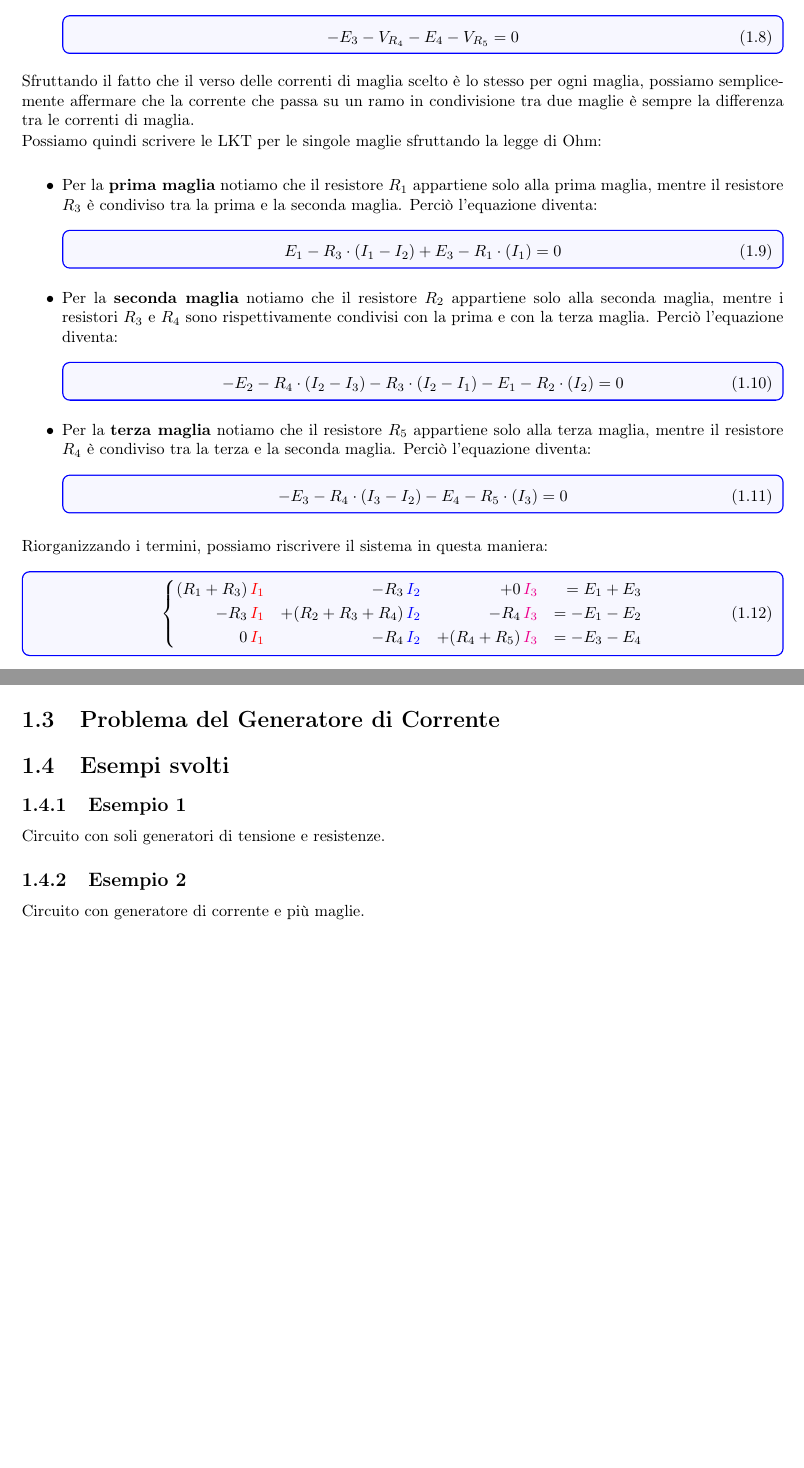
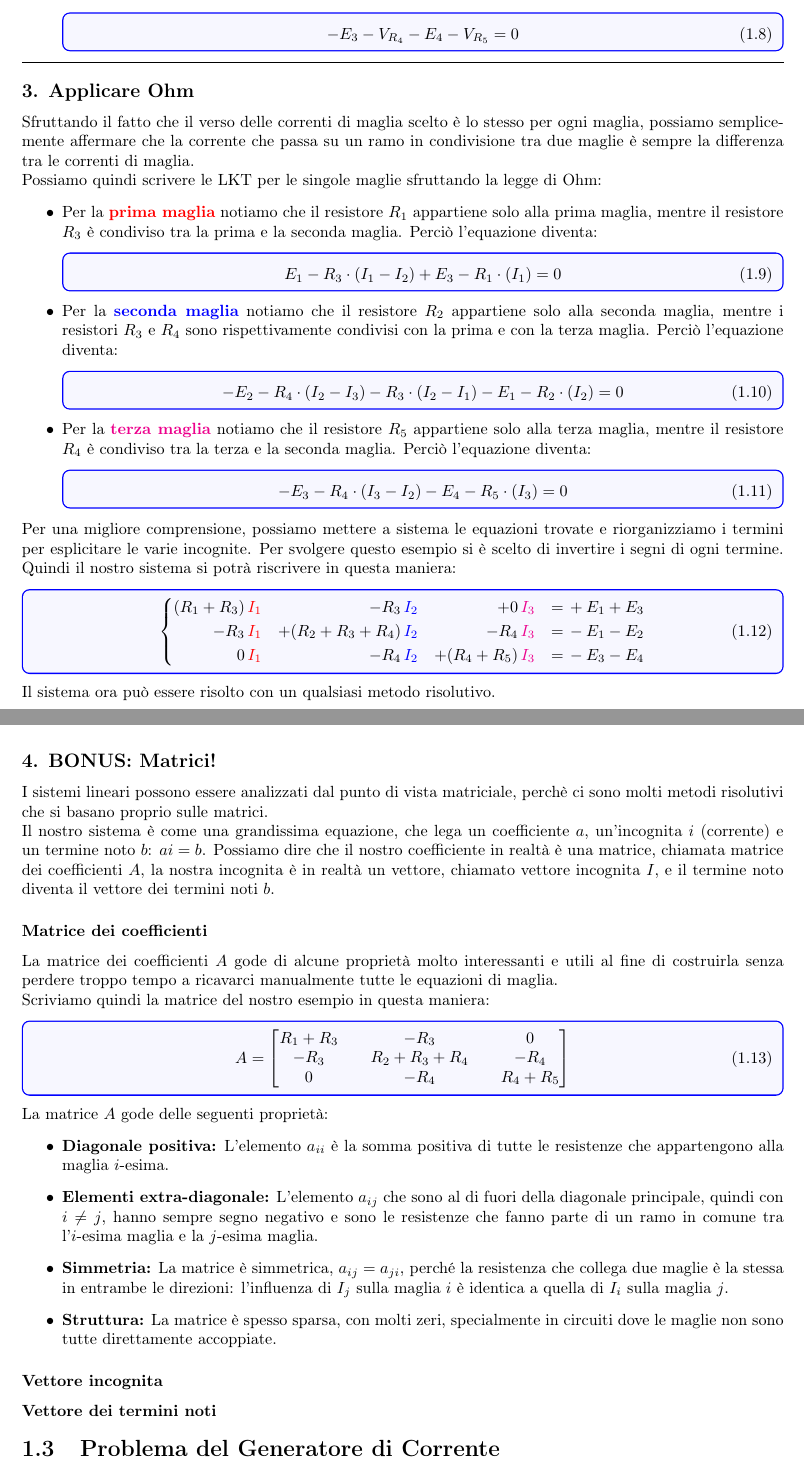
Before and after one commit to Beernardis/Dispense_Elettronica, a LaTeX book (MetodiRisolutiviReti/Metodi_DC/_main.tex, which reads MetodiRisolutiviReti/Metodi_DC/1_Correnti_Maglia.tex): two parts of pages 8 and 9 of 19, joined at a grey line, cut so that both start at the same text, the shorter picture padded with empty space. Compiled offline with pdfLaTeX.

Commit message:
Refine mesh-current example and add matrix section
Improve formatting and pedagogy of the mesh-current example: enlarge the example subsection title, add horizontal rules for visual separation, and tweak enumeration labels (rename steps and make the bonus step about matrices). Add colored emphasis for the three meshes, clarify the sign convention and reorganize the mesh equations (invert signs and reformat system). Introduce a new matrix subsection with the coefficient matrix A, its properties, and placeholders for the unknown and RHS vectors. Remove obsolete brief example placeholders at the end of the file.

```diff
--- a/MetodiRisolutiviReti/Metodi_DC/1_Correnti_Maglia.tex
+++ b/MetodiRisolutiviReti/Metodi_DC/1_Correnti_Maglia.tex
@@ -191,19 +194,21 @@ Scriviamo quindi la LKT per ogni maglia:
 \end{itemize}
 
 
+\hrule
+\subsection*{3. Applicare Ohm}
 Sfruttando il fatto che il verso delle correnti di maglia scelto è lo stesso per ogni maglia, possiamo semplicemente affermare che la corrente che passa su un ramo in condivisione tra due maglie è sempre la differenza tra le correnti di maglia.
 
 Possiamo quindi scrivere le LKT per le singole maglie sfruttando la legge di Ohm:
 
 \begin{itemize}
-    \item Per la \textbf{prima maglia} notiamo che il resistore $R_1$ appartiene solo alla prima maglia, mentre il resistore $R_3$ è condiviso tra la prima e la seconda maglia. Perciò l'equazione diventa:
+    \item Per la \textcolor{red}{\textbf{prima maglia}} notiamo che il resistore $R_1$ appartiene solo alla prima maglia, mentre il resistore $R_3$ è condiviso tra la prima e la seconda maglia. Perciò l'equazione diventa:
 
     \begin{equation}
     E_1 - R_3\cdot \left(I_1 - I_2\right) + E_3 - R_1\cdot \left(I_1\right) = 0
     \label{eq: prima_maglia_Ohm}
 \end{equation}
 
-\item Per la \textbf{seconda maglia} notiamo che il resistore $R_2$ appartiene solo alla seconda maglia, mentre i resistori $R_3$ e $R_4$ sono rispettivamente condivisi con la prima e con la terza maglia. Perciò l'equazione diventa:
+\item Per la \textcolor{blue}{\textbf{seconda maglia}} notiamo che il resistore $R_2$ appartiene solo alla seconda maglia, mentre i resistori $R_3$ e $R_4$ sono rispettivamente condivisi con la prima e con la terza maglia. Perciò l'equazione diventa:
 
 \begin{equation}
     - E_2 - R_4 \cdot \left(I_2 - I_3\right) - R_3 \cdot \left(I_2 - I_1\right) - E_1 - R_2 \cdot \left(I_2 \right) = 0
@@ -219,40 +224,54 @@ Possiamo quindi scrivere le LKT per le singole maglie sfruttando la legge di Ohm
 \end{itemize}
 
 
-
-Riorganizzando i termini, possiamo riscrivere il sistema in questa maniera:
-
+Per una migliore comprensione, possiamo mettere a sistema le equazioni trovate e riorganizziamo i termini per esplicitare le varie incognite. Per svolgere questo esempio si è scelto di invertire i segni di ogni termine.
+Quindi il nostro sistema si potrà riscrivere in questa maniera:
 \begin{equation}
-    \left\{
+\left\{
 \begin{aligned}
-(R_1 + R_3) \, &\textcolor{red}{I_1} &- R_3\, &\textcolor{blue}{I_2} &+ 0\, &\textcolor{magenta}{I_3} &= E_1 + E_3 \\
-- R_3\, &\textcolor{red}{I_1} &+ (R_2 + R_3 + R_4)\, &\textcolor{blue}{I_2} &- R_4\, &\textcolor{magenta}{I_3} &= - E_1 - E_2 \\
-0\, &\textcolor{red}{I_1} &- R_4\, &\textcolor{blue}{I_2} &+ (R_4 + R_5)\, &\textcolor{magenta}{I_3} &= - E_3 - E_4
+(R_1 + R_3)\, &\textcolor{red}{I_1} &- R_3\, &\textcolor{blue}{I_2} &+ 0\, &\textcolor{magenta}{I_3} & = &\, + E_1 + E_3 \\
+- R_3\, &\textcolor{red}{I_1} &+ (R_2 + R_3 + R_4)\, &\textcolor{blue}{I_2} &- R_4\, &\textcolor{magenta}{I_3} & = &\, - E_1 - E_2 \\
+0\, &\textcolor{red}{I_1} &- R_4\, &\textcolor{blue}{I_2} &+ (R_4 + R_5)\, &\textcolor{magenta}{I_3} & = &\, - E_3 - E_4
 \end{aligned}
 \right.
 \end{equation}
 
 
+Il sistema ora può essere risolto con un qualsiasi metodo risolutivo.
 
+\subsection*{4. BONUS: Matrici!}
 
+I sistemi lineari possono essere analizzati dal punto di vista matriciale, perchè ci sono molti metodi risolutivi che si basano proprio sulle matrici.
 
+Il nostro sistema è come una grandissima equazione, che lega un coefficiente $a$, un'incognita $i$ (corrente) e un termine noto $b$: $ai = b$. Possiamo dire che il nostro coefficiente in realtà è una matrice, chiamata matrice dei coefficienti $A$, la nostra incognita è in realtà un vettore, chiamato vettore incognita $I$, e il termine noto diventa il vettore dei termini noti $b$.
 
+\subsubsection*{Matrice dei coefficienti}
 
+La matrice dei coefficienti $A$ gode di alcune proprietà molto interessanti e utili al fine di costruirla senza perdere troppo tempo a ricavarci manualmente tutte le equazioni di maglia.
 
+Scriviamo quindi la matrice del nostro esempio in questa maniera:
+\begin{equation}
+    A =
+    \begin{bmatrix}
+    R_1+R_3 && -R_3   && 0      \\
+    -R_3    && R_2+R_3+R_4 && -R_4 \\
+    0       && -R_4   && R_4+R_5
+    \end{bmatrix}
+\end{equation}
 
+La matrice $A$ gode delle seguenti proprietà:
+\begin{itemize}
+    \item \textbf{Diagonale positiva:} L'elemento $a_{ii}$ è la somma positiva di tutte le resistenze che appartengono alla maglia $i$-esima.
+    \item \textbf{Elementi extra-diagonale:} L'elemento $a_{ij}$ che sono al di fuori della diagonale principale, quindi con $i \neq j$, hanno sempre segno negativo e sono le resistenze che fanno parte di un ramo in comune tra l'$i$-esima maglia e la $j$-esima maglia.
+    \item \textbf{Simmetria:} La matrice è simmetrica, $a_{ij}=a_{ji}$, perché la resistenza che collega due maglie è la stessa in entrambe le direzioni: l'influenza di $I_j$ sulla maglia $i$ è identica a quella di $I_i$ sulla maglia $j$.
+    \item \textbf{Struttura:} La matrice è spesso sparsa, con molti zeri, specialmente in circuiti dove le maglie non sono tutte direttamente accoppiate.
+\end{itemize}
 
-
+\subsubsection*{Vettore incognita}
+\subsubsection*{Vettore dei termini noti}
 
 
 
 
 
 \section{Problema del Generatore di Corrente}
-
-\section{Esempi svolti}
-
-\subsection{Esempio 1}
-Circuito con soli generatori di tensione e resistenze.
-
-\subsection{Esempio 2}
-Circuito con generatore di corrente e più maglie.
```
Also changed, not shown: MetodiRisolutiviReti/Metodi_DC/1_Correnti_Maglia.tex (11 more changed lines).
